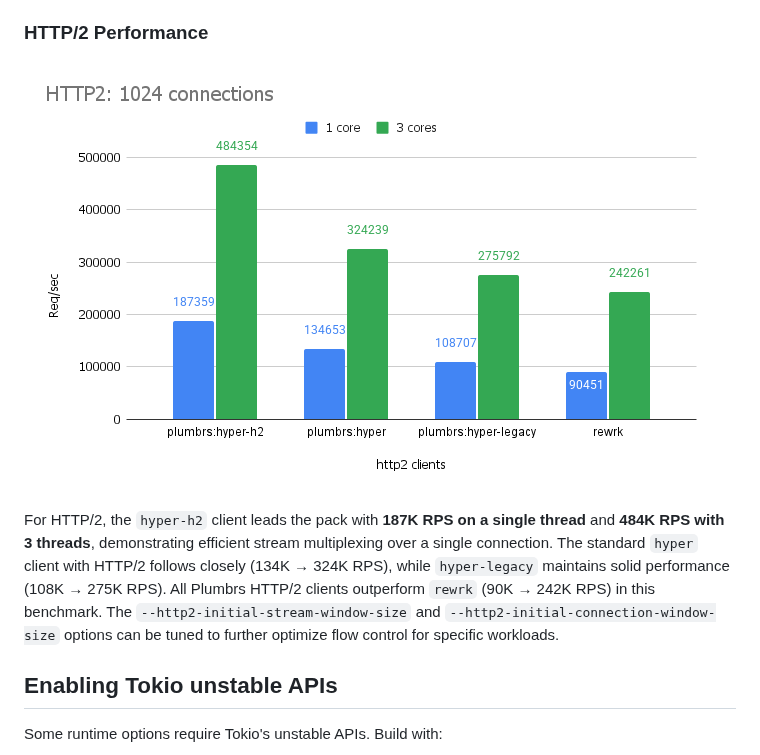
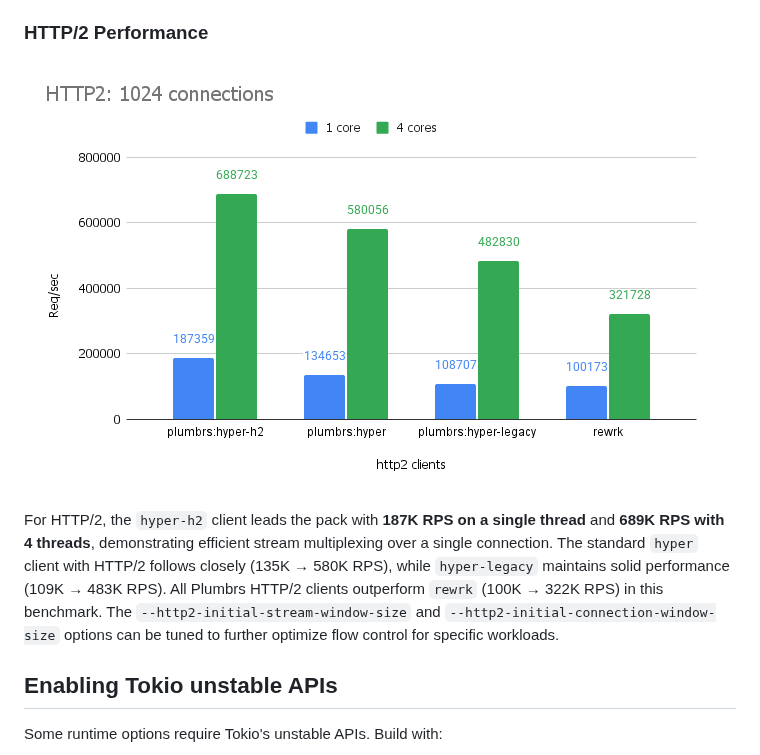
Before and after one commit to awgn/plumbrs, a Markdown page: README.md, the part around the change. GitHub-like rendering; pictures changed too: pics/http2_perf.png.

Commit message:
Bump version to 0.10.7 and update performance benchmarks

```diff
--- a/README.md
+++ b/README.md
@@ -303,7 +303,7 @@ The HTTP/1.1 benchmark compares Plumbrs clients against established tools like `
 
 ![HTTP/2 Performance](pics/http2_perf.png)
 
-For HTTP/2, the `hyper-h2` client leads the pack with **187K RPS on a single thread** and **484K RPS with 3 threads**, demonstrating efficient stream multiplexing over a single connection. The standard `hyper` client with HTTP/2 follows closely (134K → 324K RPS), while `hyper-legacy` maintains solid performance (108K → 275K RPS). All Plumbrs HTTP/2 clients outperform `rewrk` (90K → 242K RPS) in this benchmark. The `--http2-initial-stream-window-size` and `--http2-initial-connection-window-size` options can be tuned to further optimize flow control for specific workloads.
+For HTTP/2, the `hyper-h2` client leads the pack with **187K RPS on a single thread** and **689K RPS with 4 threads**, demonstrating efficient stream multiplexing over a single connection. The standard `hyper` client with HTTP/2 follows closely (135K → 580K RPS), while `hyper-legacy` maintains solid performance (109K → 483K RPS). All Plumbrs HTTP/2 clients outperform `rewrk` (100K → 322K RPS) in this benchmark. The `--http2-initial-stream-window-size` and `--http2-initial-connection-window-size` options can be tuned to further optimize flow control for specific workloads.
 
 ## Enabling Tokio unstable APIs
 
```
Also changed, not shown: pics/http1_perf.png, 2 other files.
